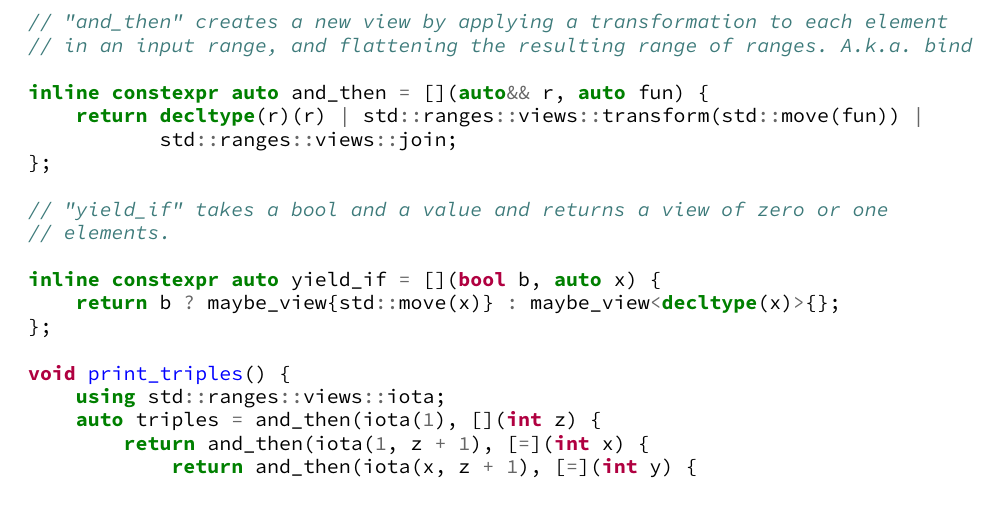
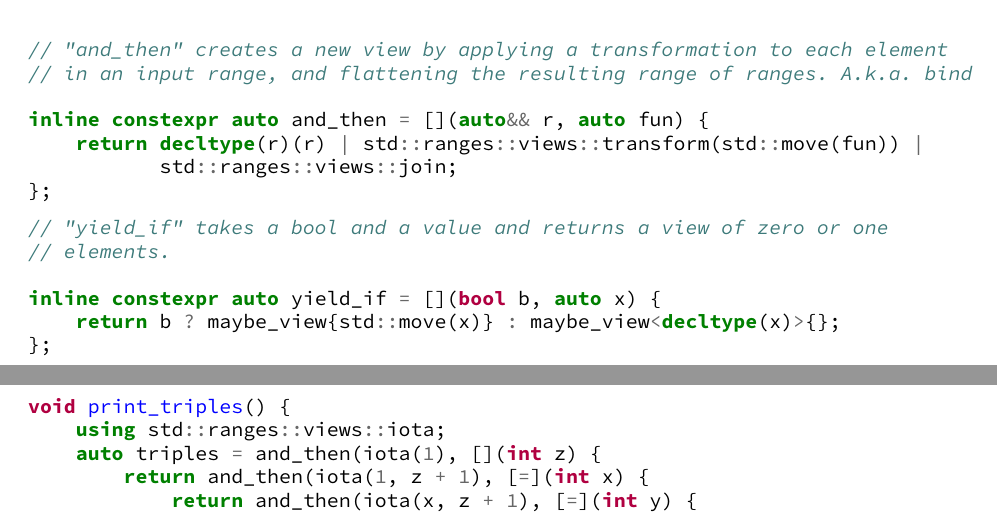
Before and after one commit to steve-downey/view_maybe, a LaTeX book (papers/view-maybe.tex): part of page 5 of 22 before the commit and two parts of pages 4 and 5 of 21 after it, the two joined at a grey line, cut so that both start at the same text. Compiled offline with XeLaTeX; a LaTeX package or settings file that is missing is left out.

Commit message:
Break code into paragraphs to improve layout
The pyth triple code is to long to layout well, and splitting the functions is
not particularly harmful for exposition.

```diff
--- a/papers/view-maybe.tex
+++ b/papers/view-maybe.tex
@@ -307,6 +307,11 @@ inline constexpr auto and_then = [](auto&& r, auto fun) {
     return decltype(r)(r) | std::ranges::views::transform(std::move(fun)) |
            std::ranges::views::join;
 };
+\end{minted}
+\end{minipage}
+
+\begin{minipage}[t]{\columnwidth}
+  \begin{minted}{c++}
 
 // "yield_if" takes a bool and a value and returns a view of zero or one
 // elements.
```
Also changed, not shown: papers/view-maybe.tex (5 more changed lines).
